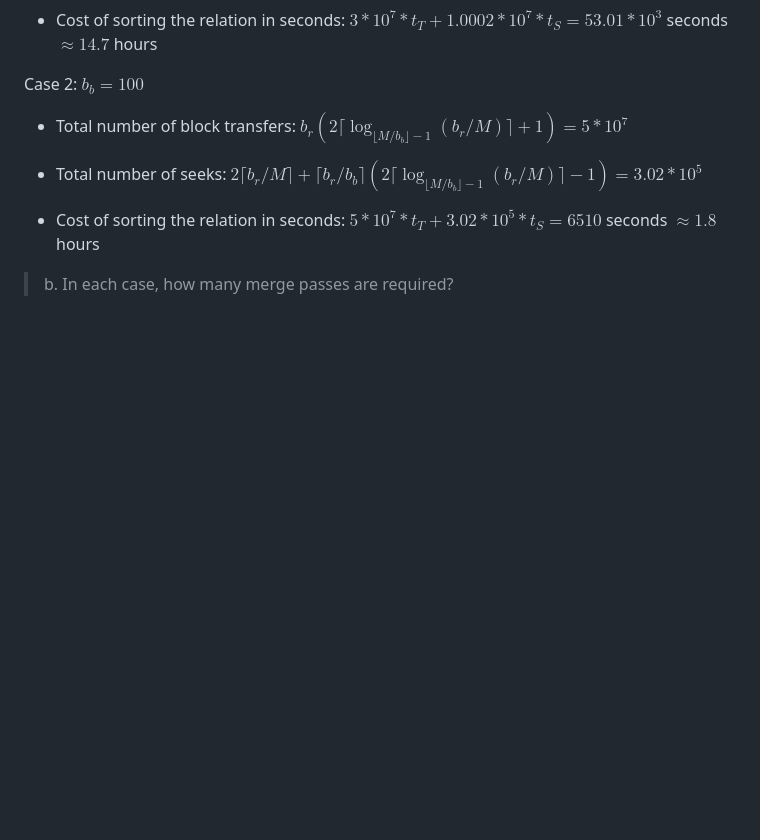
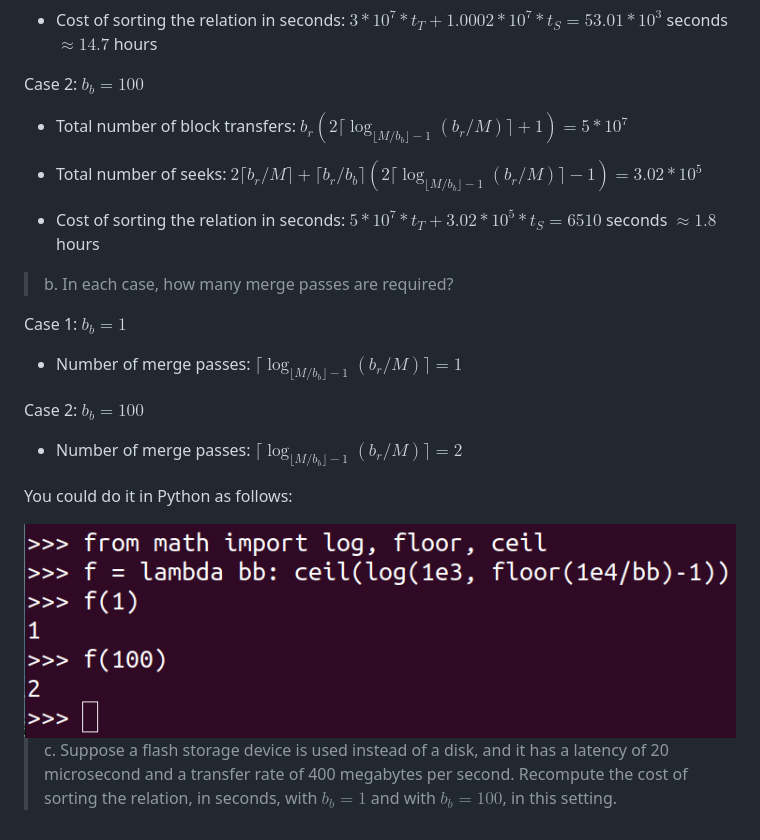
Before and after one commit to noahabe/database_system_concepts_answers, a Markdown page: Ch15_Query_Processing/15.17.md, the part around the change. GitHub-like rendering; pictures changed too: Ch15_Query_Processing/figure_for_15.17.png (added); blank space fills up the shorter version.

Commit message:
solution of 15.17b

```diff
--- a/Ch15_Query_Processing/15.17.md
+++ b/Ch15_Query_Processing/15.17.md
@@ -47,3 +47,19 @@ Case 2: $b_b = 100$
 * Cost of sorting the relation in seconds: $5 * 10^7 * t_T + 3.02 * 10^5 * t_S = 6510$ seconds $\approx 1.8$  hours
 
 > b. In each case, how many merge passes are required?
+
+Case 1: $b_b = 1$
+
+* Number of merge passes: $\lceil \log_{\lfloor M/b_b \rfloor - 1}(b_r / M) \rceil = 1$
+
+Case 2: $b_b = 100$
+
+* Number of merge passes: $\lceil \log_{\lfloor M/b_b \rfloor - 1}(b_r / M) \rceil = 2$
+
+You could do it in Python as follows:
+
+<img src="figure_for_15.17.png">
+
+> c. Suppose a flash storage device is used instead of a disk, and it has a latency
+> of 20 microsecond and a transfer rate of 400 megabytes per second. Recompute the cost
+> of sorting the relation, in seconds, with $b_b = 1$ and with $b_b = 100$, in this setting.
```
